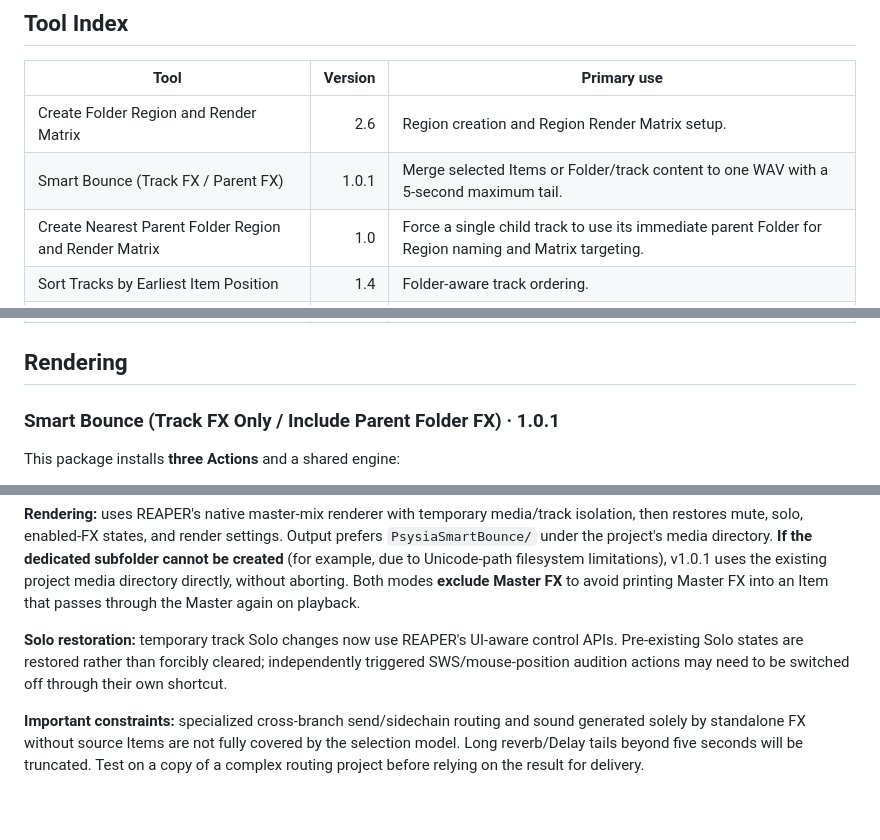
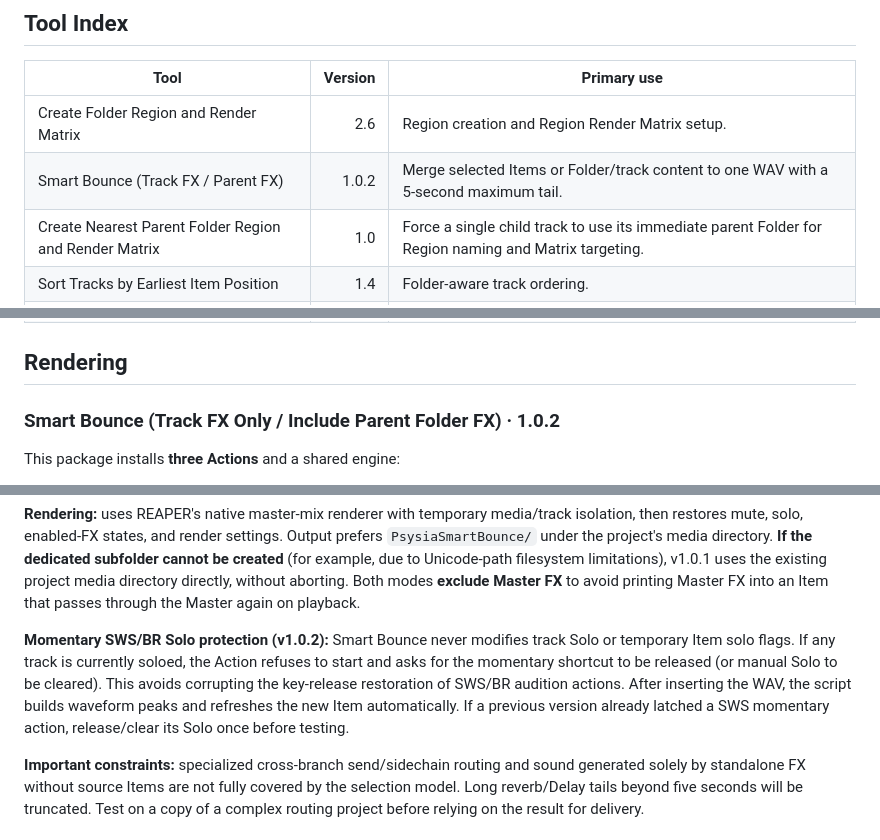
Before and after one commit to Psysia/PsyReaSFX, a Markdown page: docs/REAPER_TOOLS_GUIDE_en-US.md, 3 parts joined by grey strips. Drawn GitHub-style; blank space fills up the shorter version.

Commit message:
Document Smart Bounce v1.0.2 Solo and waveform fixes

```diff
--- a/docs/REAPER_TOOLS_GUIDE_en-US.md
+++ b/docs/REAPER_TOOLS_GUIDE_en-US.md
@@ -25,7 +25,7 @@ Utility scripts are stored under `Scripts/Psysia/`. Copy the required `.lua` fil
 | Tool | Version | Primary use |
 |---|---:|---|
 | Create Folder Region and Render Matrix | 2.6 | Region creation and Region Render Matrix setup. |
-| Smart Bounce (Track FX / Parent FX) | 1.0.1 | Merge selected Items or Folder/track content to one WAV with a 5-second maximum tail. |
+| Smart Bounce (Track FX / Parent FX) | 1.0.2 | Merge selected Items or Folder/track content to one WAV with a 5-second maximum tail. |
 | Create Nearest Parent Folder Region and Render Matrix | 1.0 | Force a single child track to use its immediate parent Folder for Region naming and Matrix targeting. |
 | Sort Tracks by Earliest Item Position | 1.4 | Folder-aware track ordering. |
 | Open Render Dialog with Auto Tail | 1.0 | Apply saved tail settings before rendering. |
@@ -43,7 +43,7 @@ Utility scripts are stored under `Scripts/Psysia/`. Copy the required `.lua` fil
 
 ## Rendering
 
-### Smart Bounce (Track FX Only / Include Parent Folder FX) · 1.0.1
+### Smart Bounce (Track FX Only / Include Parent Folder FX) · 1.0.2
 
 This package installs **three Actions** and a shared engine:
 
@@ -57,7 +57,7 @@ This package installs **three Actions** and a shared engine:
 
 **Rendering:** uses REAPER's native master-mix renderer with temporary media/track isolation, then restores mute, solo, enabled-FX states, and render settings. Output prefers `PsysiaSmartBounce/` under the project's media directory. **If the dedicated subfolder cannot be created** (for example, due to Unicode-path filesystem limitations), v1.0.1 uses the existing project media directory directly, without aborting. Both modes **exclude Master FX** to avoid printing Master FX into an Item that passes through the Master again on playback.
 
-**Solo restoration:** temporary track Solo changes now use REAPER's UI-aware control APIs. Pre-existing Solo states are restored rather than forcibly cleared; independently triggered SWS/mouse-position audition actions may need to be switched off through their own shortcut.
+**Momentary SWS/BR Solo protection (v1.0.2):** Smart Bounce never modifies track Solo or temporary Item solo flags. If any track is currently soloed, the Action refuses to start and asks for the momentary shortcut to be released (or manual Solo to be cleared). This avoids corrupting the key-release restoration of SWS/BR audition actions. After inserting the WAV, the script builds waveform peaks and refreshes the new Item automatically. If a previous version already latched a SWS momentary action, release/clear its Solo once before testing.
 
 **Important constraints:** specialized cross-branch send/sidechain routing and sound generated solely by standalone FX without source Items are not fully covered by the selection model. Long reverb/Delay tails beyond five seconds will be truncated. Test on a copy of a complex routing project before relying on the result for delivery.
 
```
